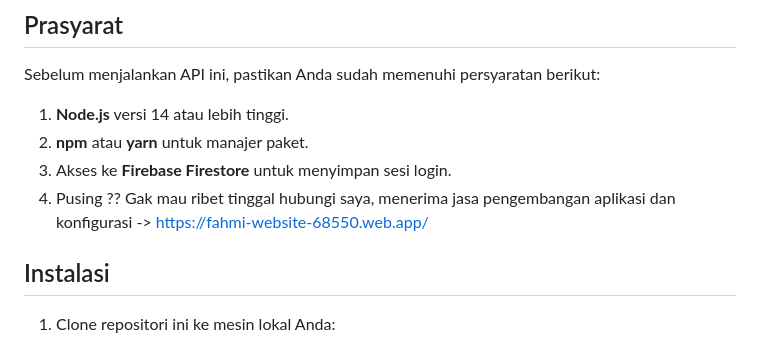
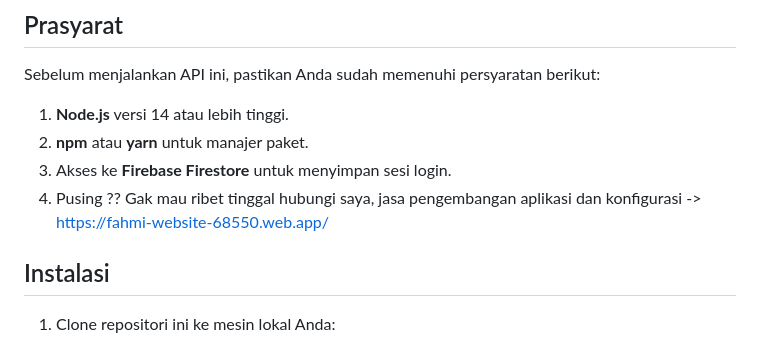
Before and after one commit to fahmi959/INSTAGRAM_FULL_SCRIPT_BY_FAHMI, a Markdown page: README.md, the part around the change. Rendered like a GitHub page.

Commit message:
BACA DULU

```diff
--- a/README.md
+++ b/README.md
@@ -28,8 +28,7 @@ Sebelum menjalankan API ini, pastikan Anda sudah memenuhi persyaratan berikut:
 1. **Node.js** versi 14 atau lebih tinggi.
 2. **npm** atau **yarn** untuk manajer paket.
 3. Akses ke **Firebase Firestore** untuk menyimpan sesi login.
-4. Pusing ?? Gak mau ribet tinggal hubungi saya,
-menerima jasa pengembangan aplikasi dan konfigurasi -> https://fahmi-website-68550.web.app/
+4. Pusing ?? Gak mau ribet tinggal hubungi saya, jasa pengembangan aplikasi dan konfigurasi -> https://fahmi-website-68550.web.app/
 
 ## Instalasi
 
```
